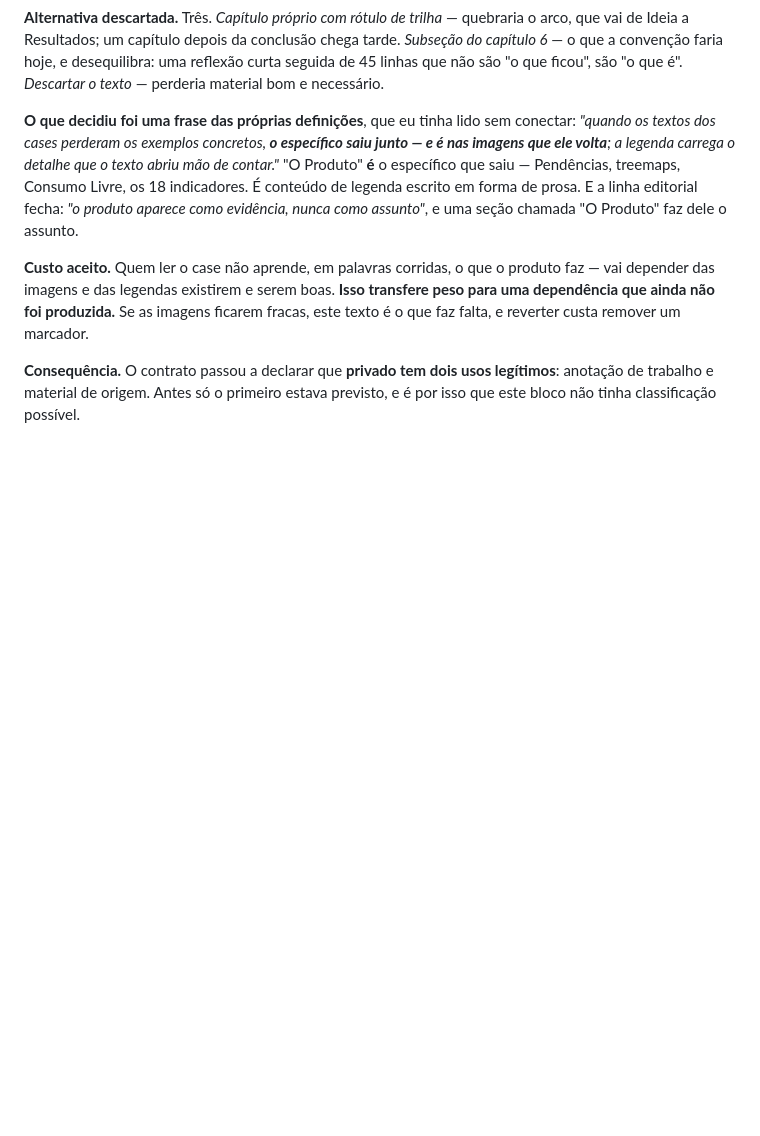
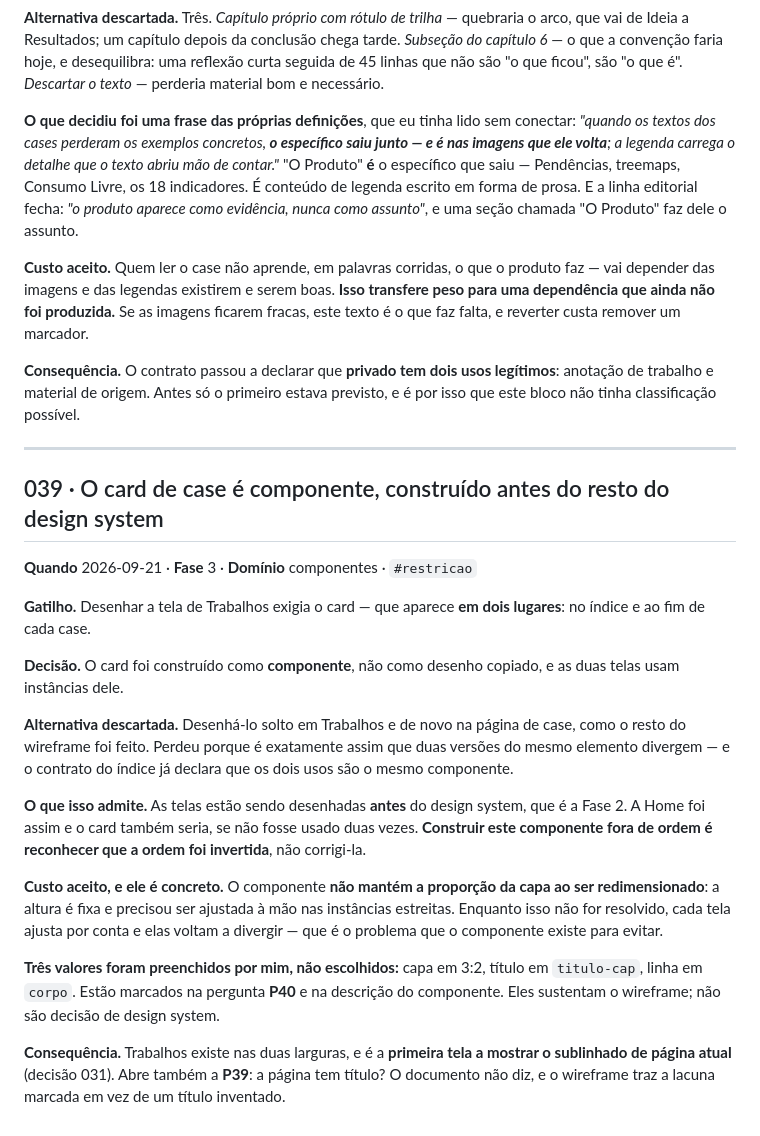
Before and after one commit to lariquadrinhos/case-portifolio, a Markdown page: docs/log-de-decisoes.md, the part around the change. GitHub-like rendering; blank space fills up the shorter version.

Commit message:
039 · Trabalhos nas duas larguras; card vira componente
O card aparece em dois lugares, entao foi construido como
componente em vez de desenho copiado — um passo da Fase 2 tomado
fora de ordem, e reconhecido como tal.

Custo: o componente nao mantem a proporcao da capa ao redimensionar.

Abre P39 (a pagina tem titulo?) e P40 (tres valores do card que eu
preenchi e ninguem escolheu).

Co-Authored-By: Claude Opus 5 <noreply@anthropic.com>
Claude-Session: https://claude.ai/code/session_011NBUYHnJkAxB6xEghcq3dN

```diff
--- a/docs/log-de-decisoes.md
+++ b/docs/log-de-decisoes.md
@@ -1148,3 +1148,37 @@ o que faz falta, e reverter custa remover um marcador.
 **Consequência.** O contrato passou a declarar que **privado tem dois usos legítimos**:
 anotação de trabalho e material de origem. Antes só o primeiro estava previsto, e é por isso
 que este bloco não tinha classificação possível.
+
+---
+
+## 039 · O card de case é componente, construído antes do resto do design system
+
+**Quando** 2026-09-21 · **Fase** 3 · **Domínio** componentes · `#restricao`
+
+**Gatilho.** Desenhar a tela de Trabalhos exigia o card — que aparece **em dois lugares**:
+no índice e ao fim de cada case.
+
+**Decisão.** O card foi construído como **componente**, não como desenho copiado, e as duas
+telas usam instâncias dele.
+
+**Alternativa descartada.** Desenhá-lo solto em Trabalhos e de novo na página de case, como
+o resto do wireframe foi feito. Perdeu porque é exatamente assim que duas versões do mesmo
+elemento divergem — e o contrato do índice já declara que os dois usos são o mesmo
+componente.
+
+**O que isso admite.** As telas estão sendo desenhadas **antes** do design system, que é a
+Fase 2. A Home foi assim e o card também seria, se não fosse usado duas vezes. **Construir
+este componente fora de ordem é reconhecer que a ordem foi invertida**, não corrigi-la.
+
+**Custo aceito, e ele é concreto.** O componente **não mantém a proporção da capa ao ser
+redimensionado**: a altura é fixa e precisou ser ajustada à mão nas instâncias estreitas.
+Enquanto isso não for resolvido, cada tela ajusta por conta e elas voltam a divergir — que
+é o problema que o componente existe para evitar.
+
+**Três valores foram preenchidos por mim, não escolhidos:** capa em 3:2, título em
+`titulo-cap`, linha em `corpo`. Estão marcados na pergunta **P40** e na descrição do
+componente. Eles sustentam o wireframe; não são decisão de design system.
+
+**Consequência.** Trabalhos existe nas duas larguras, e é a **primeira tela a mostrar o
+sublinhado de página atual** (decisão 031). Abre também a **P39**: a página tem título? O
+documento não diz, e o wireframe traz a lacuna marcada em vez de um título inventado.
```
Also changed, not shown: docs/perguntas-em-aberto.md (+16 -1 lines), 1 other file.
